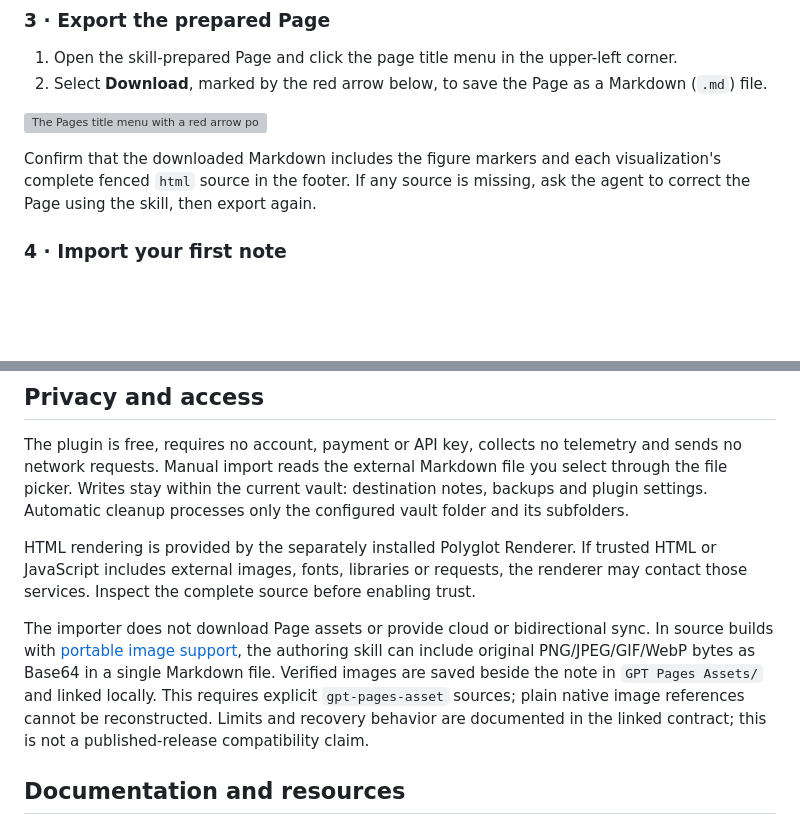
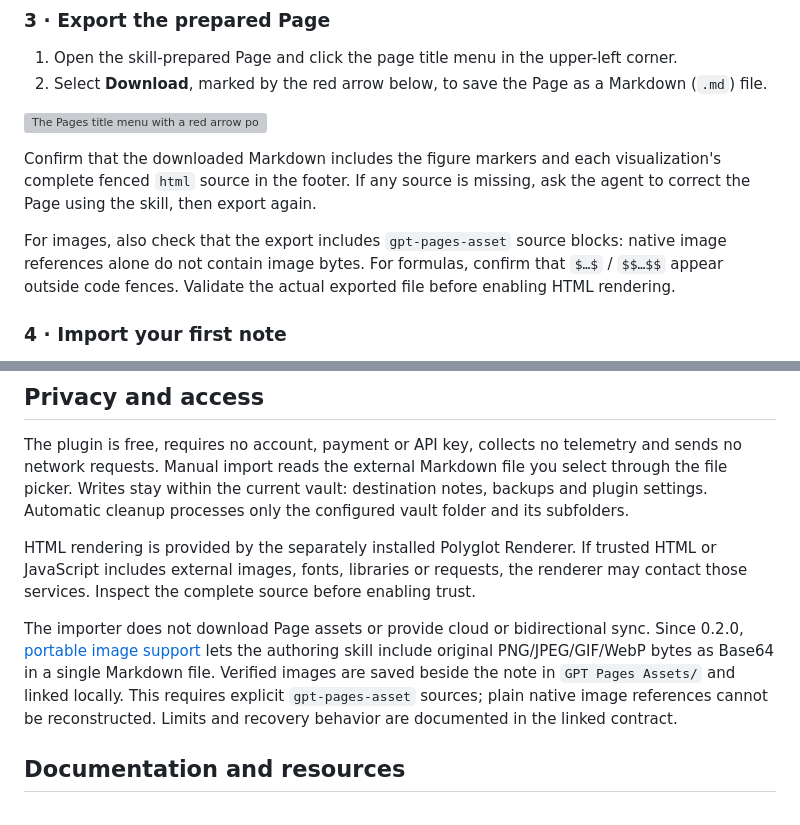
Before and after one commit to DLeungDL/obsidian-gpt-pages-importer, a Markdown page: README.md, 2 parts joined by grey strips. GitHub-like rendering; blank space fills up the shorter version; grey boxes are pictures that could not be loaded.

```diff
--- a/README.md
+++ b/README.md
@@ -107,6 +116,8 @@ Copy `dist/gpt-pages-importer/` into your vault's `.obsidian/plugins/` directory
 ![The Pages title menu with a red arrow pointing to Download](docs/assets/pages-download-en.png)
 
 Confirm that the downloaded Markdown includes the figure markers and each visualization's complete fenced `html` source in the footer. If any source is missing, ask the agent to correct the Page using the skill, then export again.
+
+For images, also check that the export includes `gpt-pages-asset` source blocks: native image references alone do not contain image bytes. For formulas, confirm that `$…$` / `$$…$$` appear outside code fences. Validate the actual exported file before enabling HTML rendering.
 
 ### 4 · Import your first note
 
@@ -166,7 +177,7 @@ The plugin is free, requires no account, payment or API key, collects no telemet
 
 HTML rendering is provided by the separately installed Polyglot Renderer. If trusted HTML or JavaScript includes external images, fonts, libraries or requests, the renderer may contact those services. Inspect the complete source before enabling trust.
 
-The importer does not download Page assets or provide cloud or bidirectional sync. In source builds with [portable image support](docs/images.md), the authoring skill can include original PNG/JPEG/GIF/WebP bytes as Base64 in a single Markdown file. Verified images are saved beside the note in `GPT Pages Assets/` and linked locally. This requires explicit `gpt-pages-asset` sources; plain native image references cannot be reconstructed. Limits and recovery behavior are documented in the linked contract; this is not a published-release compatibility claim.
+The importer does not download Page assets or provide cloud or bidirectional sync. Since 0.2.0, [portable image support](docs/images.md) lets the authoring skill include original PNG/JPEG/GIF/WebP bytes as Base64 in a single Markdown file. Verified images are saved beside the note in `GPT Pages Assets/` and linked locally. This requires explicit `gpt-pages-asset` sources; plain native image references cannot be reconstructed. Limits and recovery behavior are documented in the linked contract.
 
 ## Documentation and resources
 
```
Also changed, not shown: other parts of README.md (+18 -2 lines), README.zh-TW.md (+21 -3 lines).
